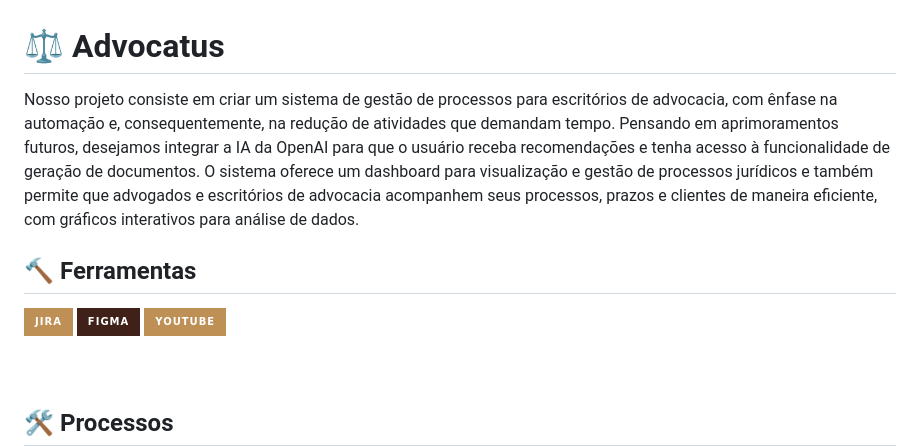
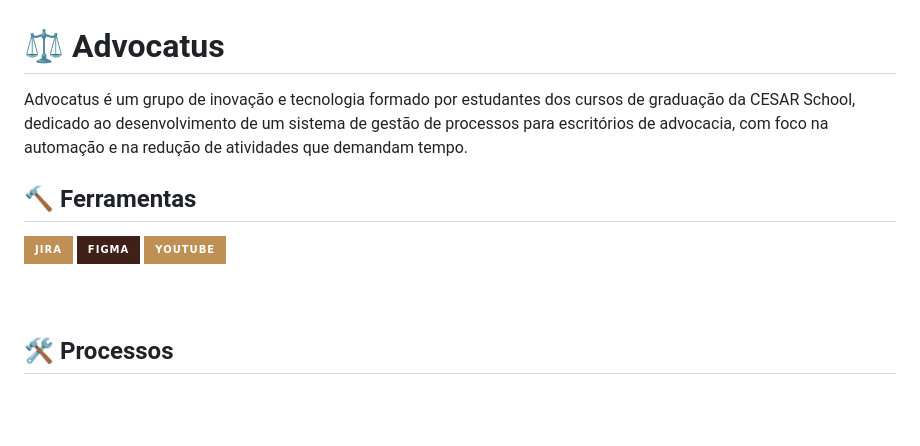
Before and after one commit to marcelomanchester/advocatus, a Markdown page: README.md, the part around one of its changes. Rendered like a GitHub page; badges without logos; blank space fills up the shorter version.

```diff
--- a/README.md
+++ b/README.md
@@ -1,6 +1,7 @@
 # ⚖ Advocatus
 
-Nosso projeto consiste em criar um sistema de gestão de processos para escritórios de advocacia, com ênfase na automação e, consequentemente, na redução de atividades que demandam tempo. Pensando em aprimoramentos futuros, desejamos integrar a IA da OpenAI para que o usuário receba recomendações e tenha acesso à funcionalidade de geração de documentos. O sistema oferece um dashboard para visualização e gestão de processos jurídicos e também permite que advogados e escritórios de advocacia acompanhem seus processos, prazos e clientes de maneira eficiente, com gráficos interativos para análise de dados.
+Advocatus é um grupo de inovação e tecnologia formado por estudantes dos cursos de graduação da CESAR School, dedicado ao desenvolvimento de um sistema de gestão de processos para escritórios de advocacia, com foco na automação e na redução de atividades que demandam tempo.
+
 
 ## 🔨 Ferramentas
 <div style="display: flex; align-items: center;">
```
Also changed, not shown: other parts of README.md (+1 -1 lines).
